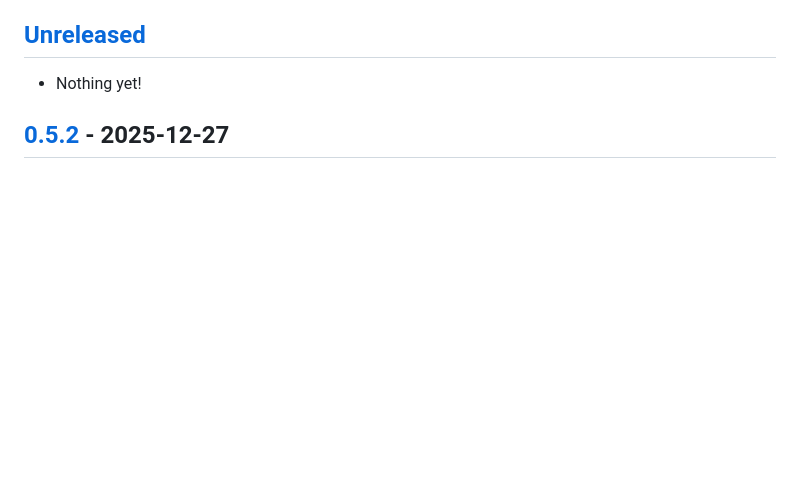
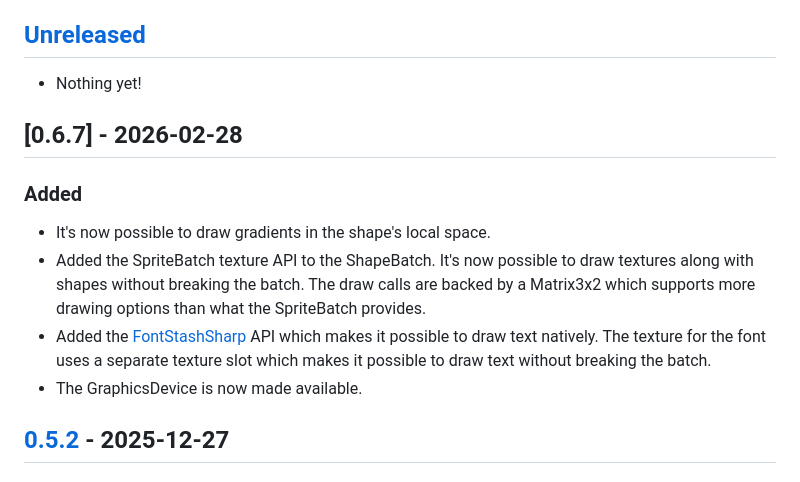
Before and after one commit to Apostolique/Apos.Shapes, a Markdown page: CHANGELOG.md, the part around one of its changes. Drawn GitHub-style; blank space fills up the shorter version.

Commit message:
Version 0.6.7 changelog

```diff
--- a/CHANGELOG.md
+++ b/CHANGELOG.md
@@ -7,6 +7,15 @@ The format is based on [Keep a Changelog](https://keepachangelog.com/en/1.0.0/),
 ## [Unreleased]
 
 - Nothing yet!
+
+## [0.6.7] - 2026-02-28
+
+### Added
+
+- It's now possible to draw gradients in the shape's local space.
+- Added the SpriteBatch texture API to the ShapeBatch. It's now possible to draw textures along with shapes without breaking the batch. The draw calls are backed by a Matrix3x2 which supports more drawing options than what the SpriteBatch provides.
+- Added the [FontStashSharp](https://github.com/FontStashSharp/FontStashSharp) API which makes it possible to draw text natively. The texture for the font uses a separate texture slot which makes it possible to draw text without breaking the batch.
+- The GraphicsDevice is now made available.
 
 ## [0.5.2] - 2025-12-27
 
```
Also changed, not shown: other parts of CHANGELOG.md (+2 -1 lines).
